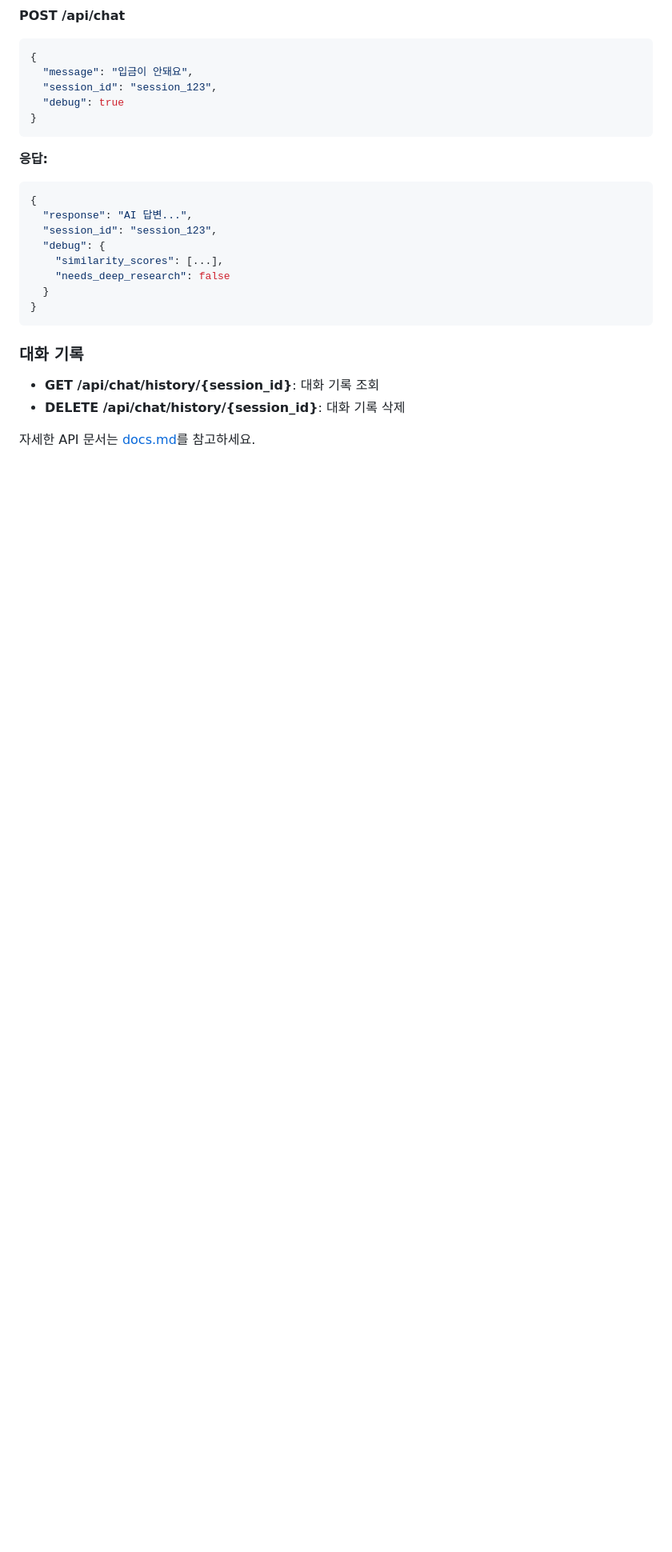
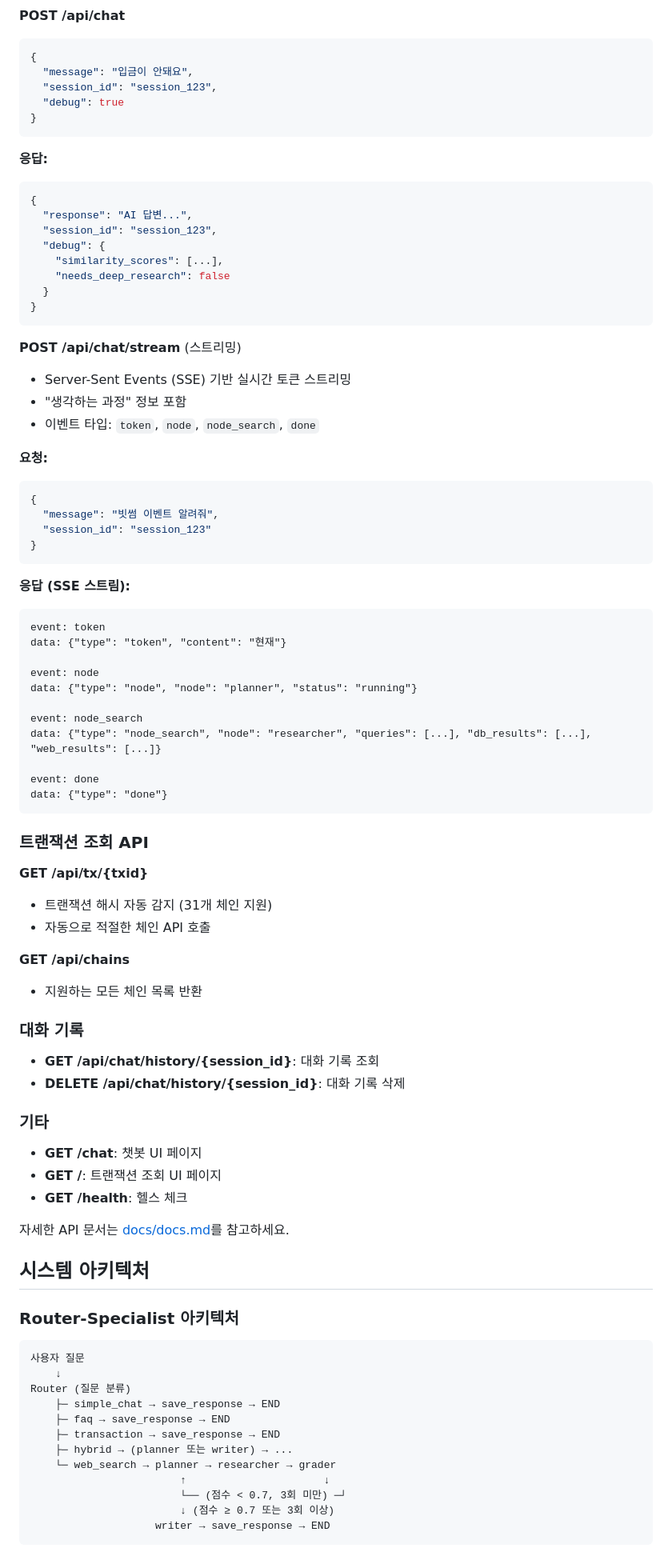
Before and after one commit to aripos1/txidchatbot, a Markdown page: README.md, the part around one of its changes. Shown at 80% size. Rendered like a GitHub page; blank space fills up the shorter version.

Commit message:
Update README.md to latest version

````diff
--- a/README.md
+++ b/README.md
@@ -214,9 +252,72 @@ docker-compose down
 }
 ```
 
+**POST /api/chat/stream** (스트리밍)
+- Server-Sent Events (SSE) 기반 실시간 토큰 스트리밍
+- "생각하는 과정" 정보 포함
+- 이벤트 타입: `token`, `node`, `node_search`, `done`
+
+**요청:**
+```json
+{
+  "message": "빗썸 이벤트 알려줘",
+  "session_id": "session_123"
+}
+```
+
+**응답 (SSE 스트림):**
+```
+event: token
+data: {"type": "token", "content": "현재"}
+
+event: node
+data: {"type": "node", "node": "planner", "status": "running"}
+
+event: node_search
+data: {"type": "node_search", "node": "researcher", "queries": [...], "db_results": [...], "web_results": [...]}
+
+event: done
+data: {"type": "done"}
+```
+
+### 트랜잭션 조회 API
+
+**GET /api/tx/{txid}**
+- 트랜잭션 해시 자동 감지 (31개 체인 지원)
+- 자동으로 적절한 체인 API 호출
+
+**GET /api/chains**
+- 지원하는 모든 체인 목록 반환
+
 ### 대화 기록
 
 - **GET /api/chat/history/{session_id}**: 대화 기록 조회
 - **DELETE /api/chat/history/{session_id}**: 대화 기록 삭제
 
-자세한 API 문서는 [docs.md](docs.md)를 참고하세요.
+### 기타
+
+- **GET /chat**: 챗봇 UI 페이지
+- **GET /**: 트랜잭션 조회 UI 페이지
+- **GET /health**: 헬스 체크
+
+자세한 API 문서는 [docs/docs.md](docs/docs.md)를 참고하세요.
+
+## 시스템 아키텍처
+
+### Router-Specialist 아키텍처
+
+```
+사용자 질문
+    ↓
+Router (질문 분류)
+    ├─ simple_chat → save_response → END
+    ├─ faq → save_response → END
+    ├─ transaction → save_response → END
+    ├─ hybrid → (planner 또는 writer) → ...
+    └─ web_search → planner → researcher → grader
+                        ↑                      ↓
+                        └── (점수 < 0.7, 3회 미만) ─┘
+                        ↓ (점수 ≥ 0.7 또는 3회 이상)
+                    writer → save_response → END
+```
+
````
Also changed, not shown: other parts of README.md (+94 -24 lines).
